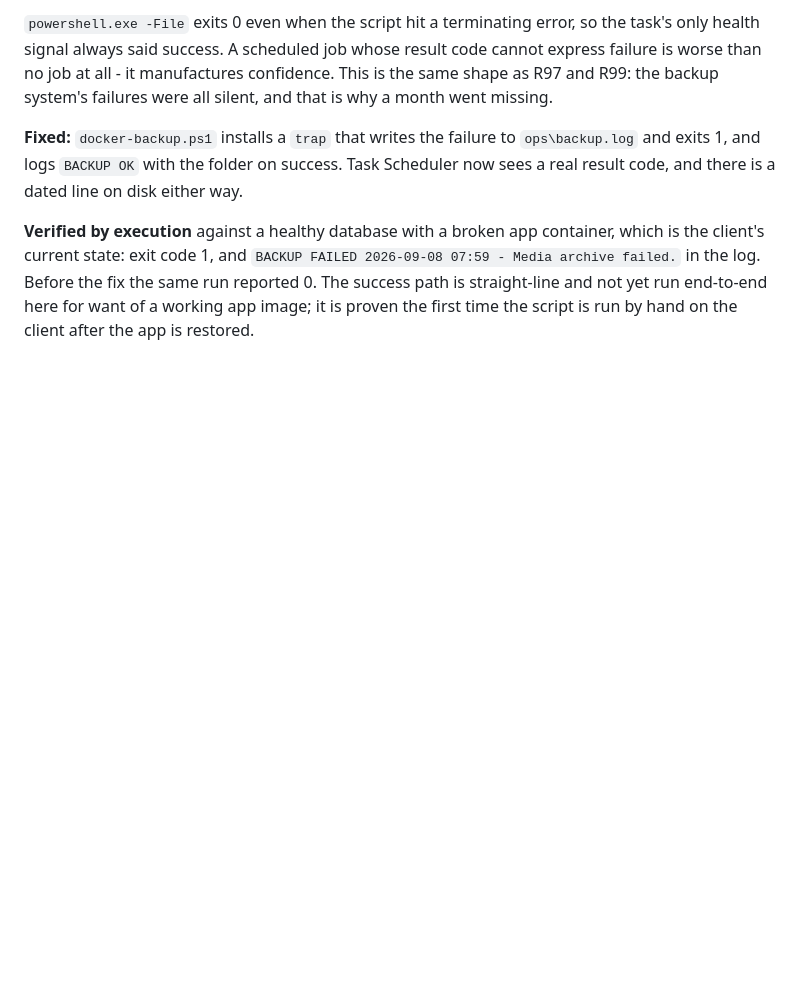
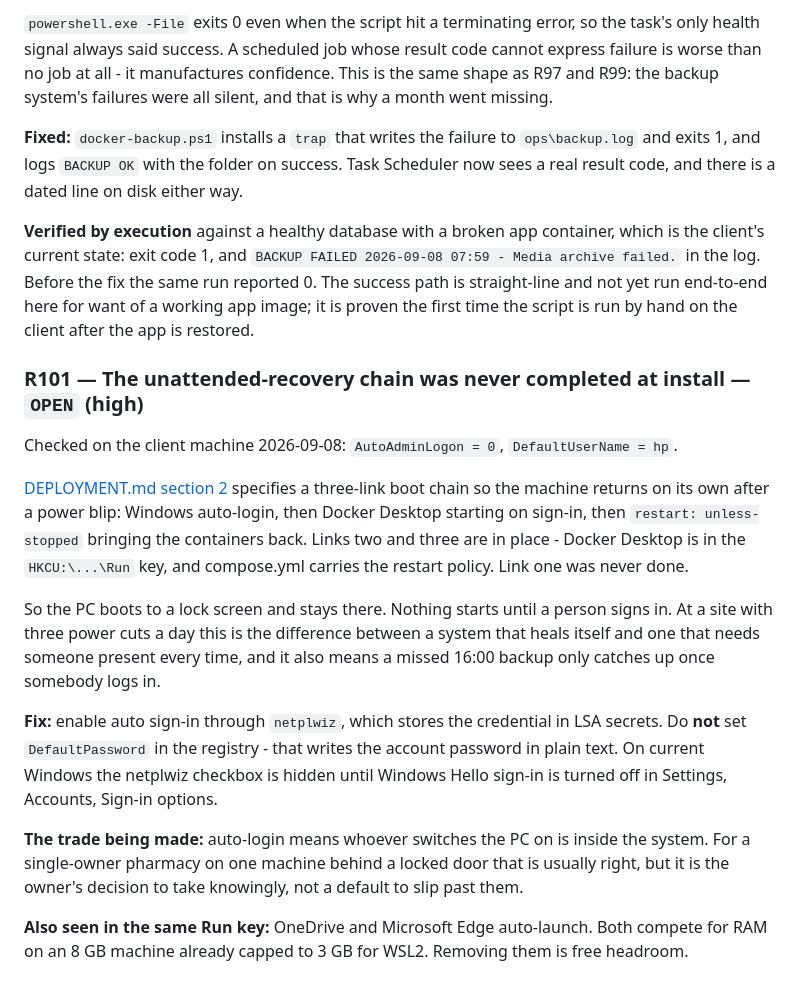
Before and after one commit to NorthernLights1/Narcos, a Markdown page: 03-open-risks.md, the part around the change. Drawn GitHub-style; blank space fills up the shorter version.

Commit message:
docs: the client's unattended-recovery chain is missing its first link (R101)
AutoAdminLogon = 0 on the client machine, so the PC boots to a lock screen and
Docker never starts until someone signs in. Docker Desktop's Run key entry and
the compose restart policy are both correct; only the auto-login step from
DEPLOYMENT.md section 2 was skipped at install.

At three power cuts a day this decides whether the system recovers by itself.

Co-Authored-By: Claude Opus 5 <noreply@anthropic.com>

```diff
--- a/03-open-risks.md
+++ b/03-open-risks.md
@@ -903,3 +903,35 @@ container, which is the client's current state: exit code 1, and
 fix the same run reported 0. The success path is straight-line and not yet run
 end-to-end here for want of a working app image; it is proven the first time
 the script is run by hand on the client after the app is restored.
+
+### R101 — The unattended-recovery chain was never completed at install — `OPEN` (high)
+
+Checked on the client machine 2026-09-08:
+`AutoAdminLogon = 0`, `DefaultUserName = hp`.
+
+[DEPLOYMENT.md section 2](ops/DEPLOYMENT.md) specifies a three-link boot chain
+so the machine returns on its own after a power blip: Windows auto-login, then
+Docker Desktop starting on sign-in, then `restart: unless-stopped` bringing the
+containers back. Links two and three are in place - Docker Desktop is in the
+`HKCU:\...\Run` key, and compose.yml carries the restart policy. Link one was
+never done.
+
+So the PC boots to a lock screen and stays there. Nothing starts until a person
+signs in. At a site with three power cuts a day this is the difference between
+a system that heals itself and one that needs someone present every time, and
+it also means a missed 16:00 backup only catches up once somebody logs in.
+
+**Fix:** enable auto sign-in through `netplwiz`, which stores the credential in
+LSA secrets. Do **not** set `DefaultPassword` in the registry - that writes the
+account password in plain text. On current Windows the netplwiz checkbox is
+hidden until Windows Hello sign-in is turned off in Settings, Accounts,
+Sign-in options.
+
+**The trade being made:** auto-login means whoever switches the PC on is inside
+the system. For a single-owner pharmacy on one machine behind a locked door
+that is usually right, but it is the owner's decision to take knowingly, not a
+default to slip past them.
+
+**Also seen in the same Run key:** OneDrive and Microsoft Edge auto-launch.
+Both compete for RAM on an 8 GB machine already capped to 3 GB for WSL2.
+Removing them is free headroom.
```
